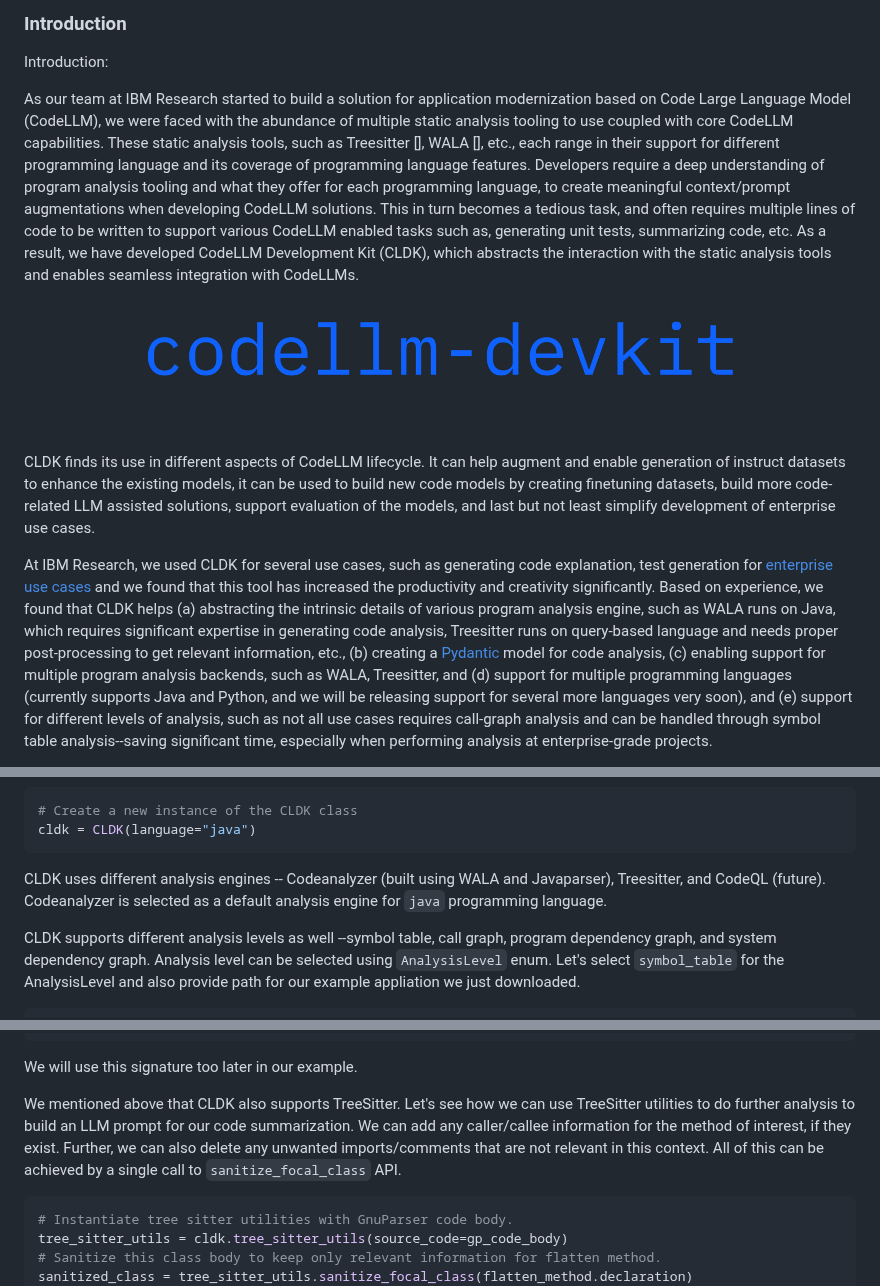
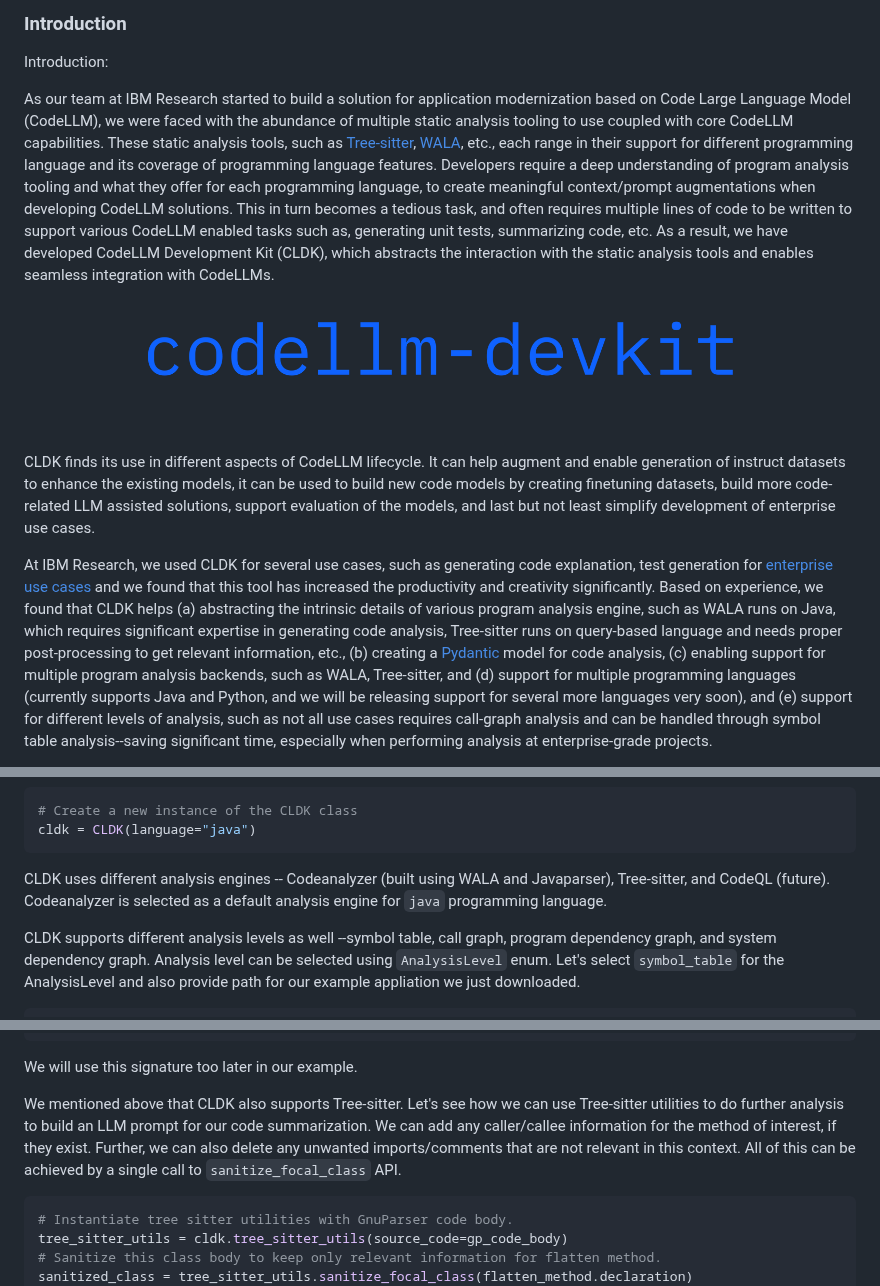
Before and after one commit to IBM/codellm-devkit, a Markdown page: docs/blog/blog.md, 3 parts joined by grey strips. Rendered like a GitHub page.

````diff
--- a/docs/blog/blog.md
+++ b/docs/blog/blog.md
@@ -11,10 +11,10 @@ Nice picture: Rahul -->
 ### Introduction
 Introduction:
 
-As our team at IBM Research started to build a solution for application modernization based on Code Large Language Model (CodeLLM), we were faced with the abundance of multiple static analysis tooling to use coupled with core CodeLLM capabilities. These static analysis tools, such as Treesitter [], WALA [], etc., each range in their support for different programming language and its coverage of programming language features. Developers require a deep understanding of program analysis tooling and what they offer for each programming language, to create meaningful context/prompt augmentations when developing CodeLLM solutions. This in turn becomes a tedious task, and often requires multiple lines of code to be written to support various CodeLLM enabled tasks such as, generating unit tests, summarizing code, etc.  As a result, we have developed CodeLLM Development Kit (CLDK), which abstracts the interaction with the static analysis tools and enables seamless integration with CodeLLMs.
+As our team at IBM Research started to build a solution for application modernization based on Code Large Language Model (CodeLLM), we were faced with the abundance of multiple static analysis tooling to use coupled with core CodeLLM capabilities. These static analysis tools, such as [Tree-sitter](https://tree-sitter.github.io/tree-sitter/), [WALA](https://github.com/wala/WALA), etc., each range in their support for different programming language and its coverage of programming language features. Developers require a deep understanding of program analysis tooling and what they offer for each programming language, to create meaningful context/prompt augmentations when developing CodeLLM solutions. This in turn becomes a tedious task, and often requires multiple lines of code to be written to support various CodeLLM enabled tasks such as, generating unit tests, summarizing code, etc.  As a result, we have developed CodeLLM Development Kit (CLDK), which abstracts the interaction with the static analysis tools and enables seamless integration with CodeLLMs.
 ![image](cldk-logo.png)
 
 CLDK finds its use in different aspects of CodeLLM lifecycle. It can help augment and enable generation of instruct datasets to enhance the existing models, it can be used to build new code models by creating finetuning datasets, build more code-related LLM assisted solutions, support evaluation of the models, and last but not least simplify development of enterprise use cases.
 
-At IBM Research, we used CLDK for several use cases, such as generating code explanation, test generation for [enterprise use cases](https://www.ibm.com/products/watsonx-code-assistant-for-enterprise-java-applications) and we found that this tool has increased the productivity and creativity significantly. Based on experience, we found that CLDK helps (a) abstracting the intrinsic details of various program analysis engine, such as WALA runs on Java, which requires significant expertise in generating code analysis, Treesitter runs on query-based language and needs proper post-processing to get relevant information, etc., (b) creating a [Pydantic](https://docs.pydantic.dev/latest/concepts/models/) model for code analysis, (c) enabling support for multiple program analysis backends, such as WALA, Treesitter, and (d) support for multiple programming languages (currently supports Java and Python, and we will be releasing support for several more languages very soon), and (e) support for different levels of analysis, such as not all use cases requires call-graph analysis and can be handled through symbol table analysis--saving significant time, especially when performing analysis at enterprise-grade projects.
+At IBM Research, we used CLDK for several use cases, such as generating code explanation, test generation for [enterprise use cases](https://www.ibm.com/products/watsonx-code-assistant-for-enterprise-java-applications) and we found that this tool has increased the productivity and creativity significantly. Based on experience, we found that CLDK helps (a) abstracting the intrinsic details of various program analysis engine, such as WALA runs on Java, which requires significant expertise in generating code analysis, Tree-sitter runs on query-based language and needs proper post-processing to get relevant information, etc., (b) creating a [Pydantic](https://docs.pydantic.dev/latest/concepts/models/) model for code analysis, (c) enabling support for multiple program analysis backends, such as WALA, Tree-sitter, and (d) support for multiple programming languages (currently supports Java and Python, and we will be releasing support for several more languages very soon), and (e) support for different levels of analysis, such as not all use cases requires call-graph analysis and can be handled through symbol table analysis--saving significant time, especially when performing analysis at enterprise-grade projects.
 
@@ -73,7 +73,7 @@ Create an object of CLDK by providing the programming language of the source cod
 cldk = CLDK(language="java")
 ```
 
-CLDK uses different analysis engines -- Codeanalyzer (built using WALA and Javaparser), Treesitter, and CodeQL (future). Codeanalyzer is selected as a default analysis engine for ```java``` programming language.
+CLDK uses different analysis engines -- Codeanalyzer (built using WALA and Javaparser), Tree-sitter, and CodeQL (future). Codeanalyzer is selected as a default analysis engine for ```java``` programming language.
 
 CLDK supports different analysis levels as well --symbol table, call graph, program dependency graph, and system dependency graph. Analysis level can be selected using ```AnalysisLevel``` enum. Let's select ```symbol_table``` for the AnalysisLevel and also provide path for our example appliation we just downloaded.
 
@@ -109,7 +109,7 @@ print(flatten_method.signature)
 ```
 We will use this signature too later in our example.
 
-We mentioned above that CLDK also supports TreeSitter.  Let's see how we can use TreeSitter utilities to do further analysis to build an LLM prompt for our code summarization.  We can add any caller/callee information for the method of interest, if they exist. Further, we can also delete any unwanted imports/comments that are not relevant in this context. All of this can be achieved by a single call to ```sanitize_focal_class``` API.
+We mentioned above that CLDK also supports Tree-sitter.  Let's see how we can use Tree-sitter utilities to do further analysis to build an LLM prompt for our code summarization.  We can add any caller/callee information for the method of interest, if they exist. Further, we can also delete any unwanted imports/comments that are not relevant in this context. All of this can be achieved by a single call to ```sanitize_focal_class``` API.
 
 ```python
 # Instantiate tree sitter utilities with GnuParser code body.
````
Also changed, not shown: other parts of docs/blog/blog.md (+1 -1 lines).
